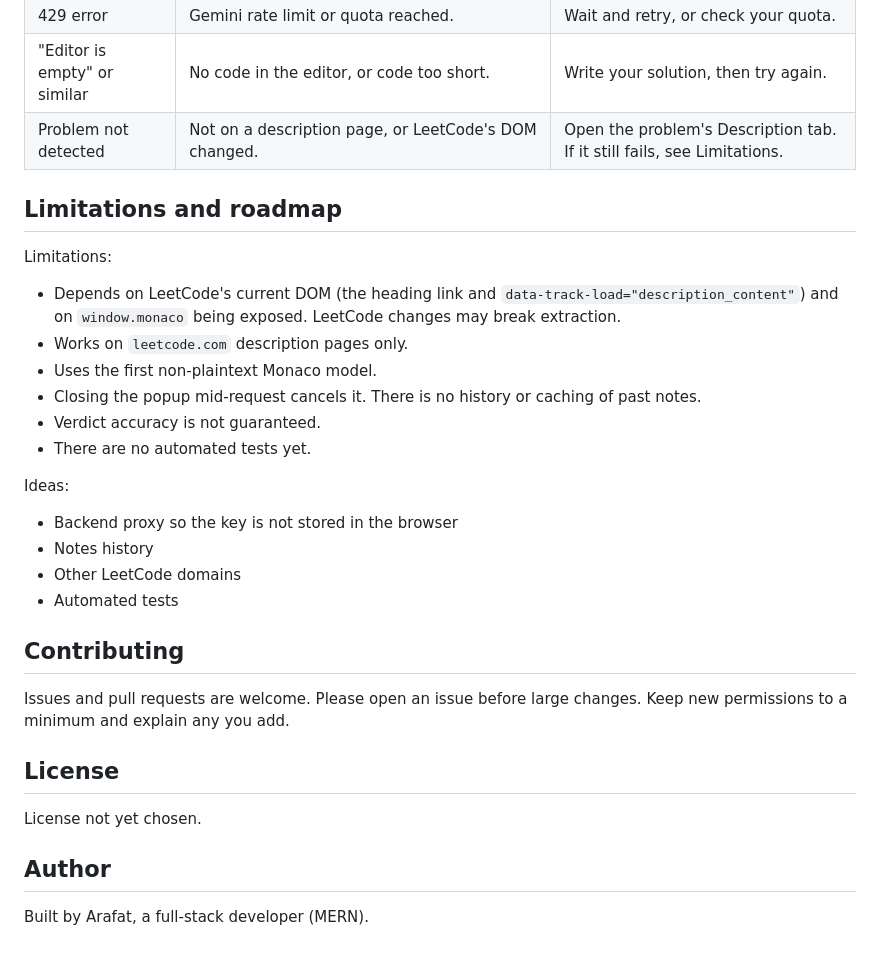
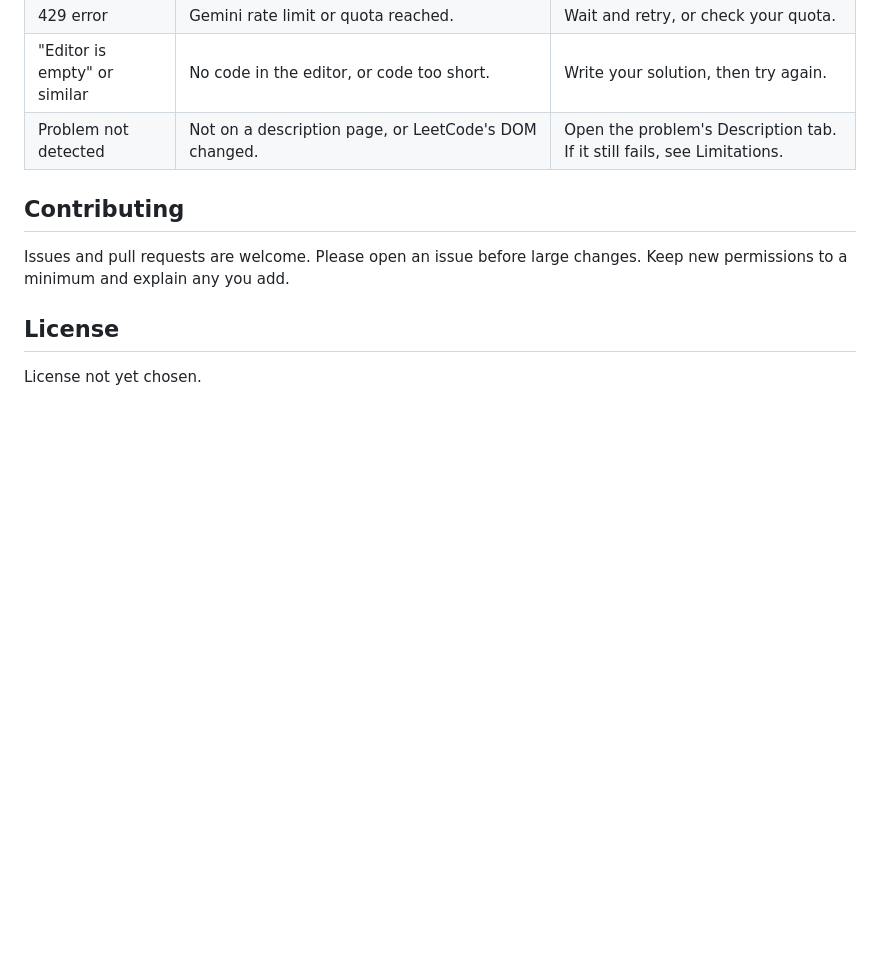
Before and after one commit to arafatYasir/LeetNote-AI-Extension, a Markdown page: README.md, the part around the change. Drawn GitHub-style; blank space fills up the shorter version.

Commit message:
Remove limitations and roadmap from README
Removed limitations and roadmap section from README.

```diff
--- a/README.md
+++ b/README.md
@@ -201,24 +201,6 @@ The popup and content script talk through `chrome.runtime` messaging (`GET_PROBL
 | "Editor is empty" or similar | No code in the editor, or code too short. | Write your solution, then try again. |
 | Problem not detected | Not on a description page, or LeetCode's DOM changed. | Open the problem's Description tab. If it still fails, see Limitations. |
 
-## Limitations and roadmap
-
-Limitations:
-
-- Depends on LeetCode's current DOM (the heading link and `data-track-load="description_content"`) and on `window.monaco` being exposed. LeetCode changes may break extraction.
-- Works on `leetcode.com` description pages only.
-- Uses the first non-plaintext Monaco model.
-- Closing the popup mid-request cancels it. There is no history or caching of past notes.
-- Verdict accuracy is not guaranteed.
-- There are no automated tests yet.
-
-Ideas:
-
-- Backend proxy so the key is not stored in the browser
-- Notes history
-- Other LeetCode domains
-- Automated tests
-
 ## Contributing
 
 Issues and pull requests are welcome. Please open an issue before large changes. Keep new permissions to a minimum and explain any you add.
@@ -228,7 +210,3 @@ Issues and pull requests are welcome. Please open an issue before large changes.
 <!-- TODO: choose a license. MIT is a reasonable default for a small personal project. -->
 
 License not yet chosen.
-
-## Author
-
-Built by Arafat, a full-stack developer (MERN).
```
